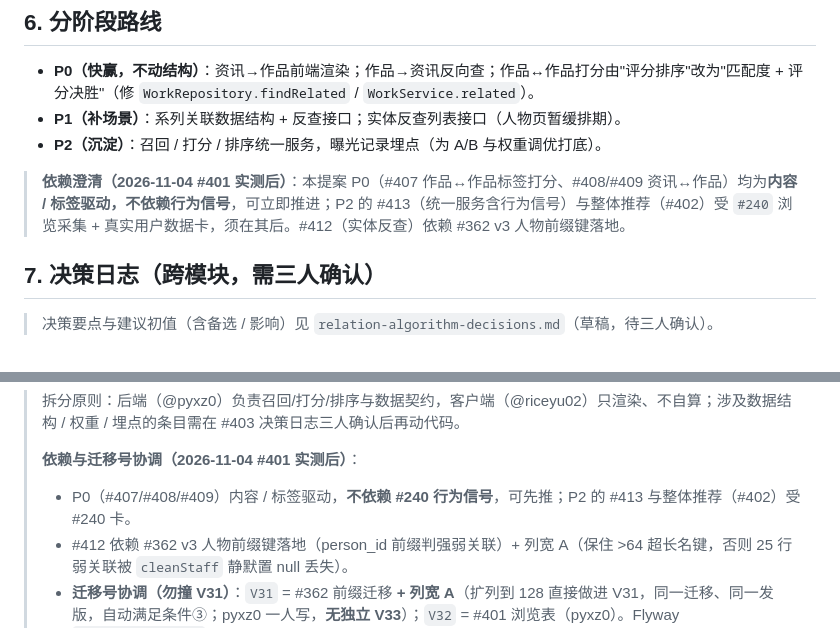
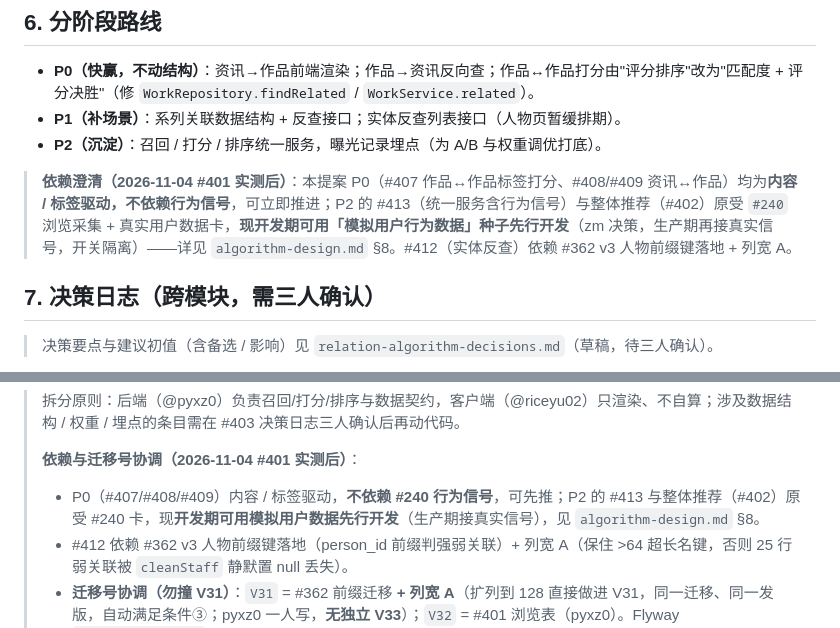
Before and after one commit to otaku-dev-team/otaku-data-platform, a Markdown page: docs/relation-algorithm.md, 2 parts joined by grey strips. GitHub-like rendering.

```diff
--- a/docs/relation-algorithm.md
+++ b/docs/relation-algorithm.md
@@ -104,7 +104,7 @@
 - **P1（补场景）**：系列关联数据结构 + 反查接口；实体反查列表接口（人物页暂缓排期）。
 - **P2（沉淀）**：召回 / 打分 / 排序统一服务，曝光记录埋点（为 A/B 与权重调优打底）。
 
-> **依赖澄清（2026-11-04 #401 实测后）**：本提案 P0（#407 作品↔作品标签打分、#408/#409 资讯↔作品）均为**内容 / 标签驱动，不依赖行为信号**，可立即推进；P2 的 #413（统一服务含行为信号）与整体推荐（#402）受 `#240` 浏览采集 + 真实用户数据卡，须在其后。#412（实体反查）依赖 #362 v3 人物前缀键落地。
+> **依赖澄清（2026-11-04 #401 实测后）**：本提案 P0（#407 作品↔作品标签打分、#408/#409 资讯↔作品）均为**内容 / 标签驱动，不依赖行为信号**，可立即推进；P2 的 #413（统一服务含行为信号）与整体推荐（#402）原受 `#240` 浏览采集 + 真实用户数据卡，**现开发期可用「模拟用户行为数据」种子先行开发**（zm 决策，生产期再接真实信号，开关隔离）——详见 `algorithm-design.md` §8。#412（实体反查）依赖 #362 v3 人物前缀键落地 + 列宽 A。
 
 ## 7. 决策日志（跨模块，需三人确认）
 
@@ -139,6 +139,6 @@
 > 拆分原则：后端（@pyxz0）负责召回/打分/排序与数据契约，客户端（@riceyu02）只渲染、不自算；涉及数据结构 / 权重 / 埋点的条目需在 #403 决策日志三人确认后再动代码。
 >
 > **依赖与迁移号协调（2026-11-04 #401 实测后）**：
-> - P0（#407/#408/#409）内容 / 标签驱动，**不依赖 #240 行为信号**，可先推；P2 的 #413 与整体推荐（#402）受 #240 卡。
+> - P0（#407/#408/#409）内容 / 标签驱动，**不依赖 #240 行为信号**，可先推；P2 的 #413 与整体推荐（#402）原受 #240 卡，现**开发期可用模拟用户数据先行开发**（生产期接真实信号），见 `algorithm-design.md` §8。
 > - #412 依赖 #362 v3 人物前缀键落地（person_id 前缀判强弱关联）+ 列宽 A（保住 >64 超长名键，否则 25 行弱关联被 `cleanStaff` 静默置 null 丢失）。
 > - **迁移号协调（勿撞 V31）**：`V31` = #362 前缀迁移 **+ 列宽 A**（扩列到 128 直接做进 V31，同一迁移、同一发版，自动满足条件③；pyxz0 一人写，**无独立 V33**）；`V32` = #401 浏览表（pyxz0）。Flyway `outOfOrder=false`，撞号会启动失败。
```
Also changed, not shown: docs/algorithm-design.md (+6 -6 lines).
